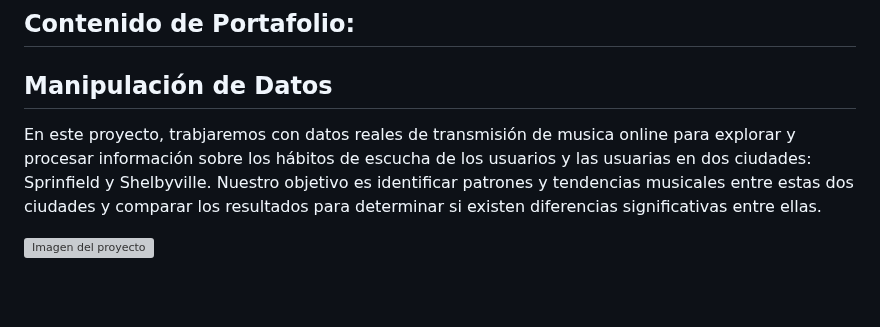
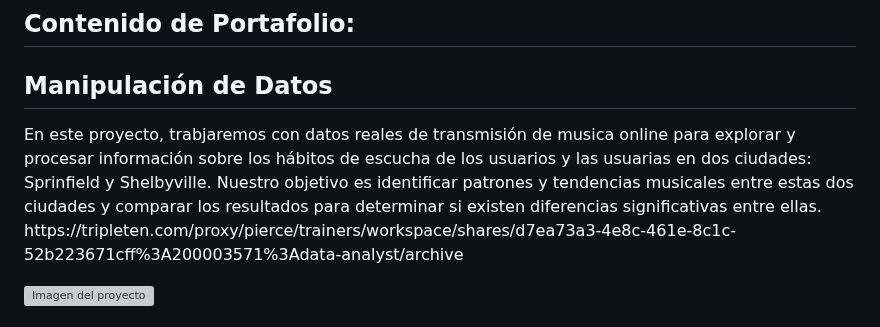
Before and after one commit to andra96silva/andra96silva.github.io, a Markdown page: README.md, the part around the change. Rendered like a GitHub page; blank space fills up the shorter version; grey boxes are pictures that could not be loaded.

```diff
--- a/README.md
+++ b/README.md
@@ -22,7 +22,7 @@ Estoy abierto a nuevas oportunidades en las que pueda seguir aprendiendo, aporta
 <div style="display: flex; justify-content: space-around;">
   <div style="width: 100%; text-align: center;">
     <h2 style="color:#3498db;"> Manipulación de Datos</h2>
-    <p style="text-align: justify;color:#333; background-color: #f9f9f9;height:auto; margin: 20px auto;border: 1px solid #ddd; box-shadow: 0 0 10px rgba(0,0,0,0.1);"> En este proyecto, trabjaremos con datos reales de transmisión de musica online para explorar y procesar información sobre los hábitos de escucha de los usuarios y las usuarias en dos ciudades: Sprinfield y Shelbyville. Nuestro objetivo es identificar patrones y tendencias musicales entre estas dos ciudades y comparar los resultados para determinar si existen diferencias significativas entre ellas.</p>
+    <p style="text-align: justify;color:#333; background-color: #f9f9f9;height:auto; margin: 20px auto;border: 1px solid #ddd; box-shadow: 0 0 10px rgba(0,0,0,0.1);"> En este proyecto, trabjaremos con datos reales de transmisión de musica online para explorar y procesar información sobre los hábitos de escucha de los usuarios y las usuarias en dos ciudades: Sprinfield y Shelbyville. Nuestro objetivo es identificar patrones y tendencias musicales entre estas dos ciudades y comparar los resultados para determinar si existen diferencias significativas entre ellas. https://tripleten.com/proxy/pierce/trainers/workspace/shares/d7ea73a3-4e8c-461e-8c1c-52b223671cff%3A200003571%3Adata-analyst/archive </p>
      <img src="imagen-del-proyecto.jpg" alt="Imagen del proyecto">
   </div>
   <div style="width: 80%;">
```
